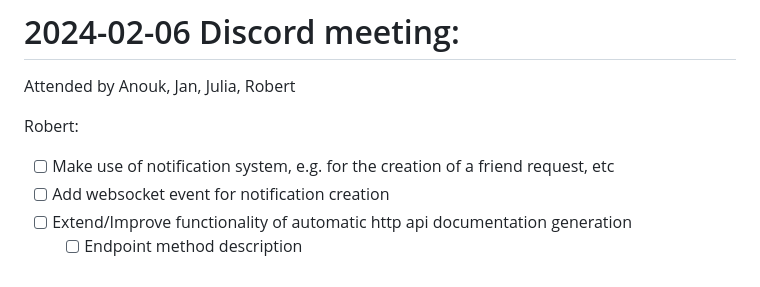
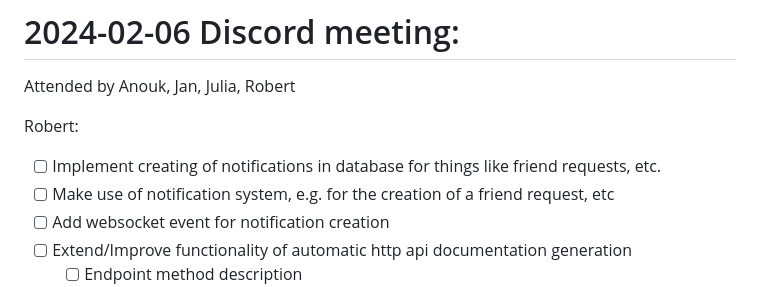
Before and after one commit to nuno101/transcendence, a Markdown page: Weekly_Meetings.md, the part around the change. Drawn GitHub-style.

```diff
--- a/Weekly_Meetings.md
+++ b/Weekly_Meetings.md
@@ -2,6 +2,7 @@
 Attended by Anouk, Jan, Julia, Robert
 
 Robert:
+* [ ] Implement creating of notifications in database for things like friend requests, etc.
 * [ ] Make use of notification system, e.g. for the creation of a friend request, etc
 * [ ] Add websocket event for notification creation
 * [ ] Extend/Improve functionality of automatic http api documentation generation
```
